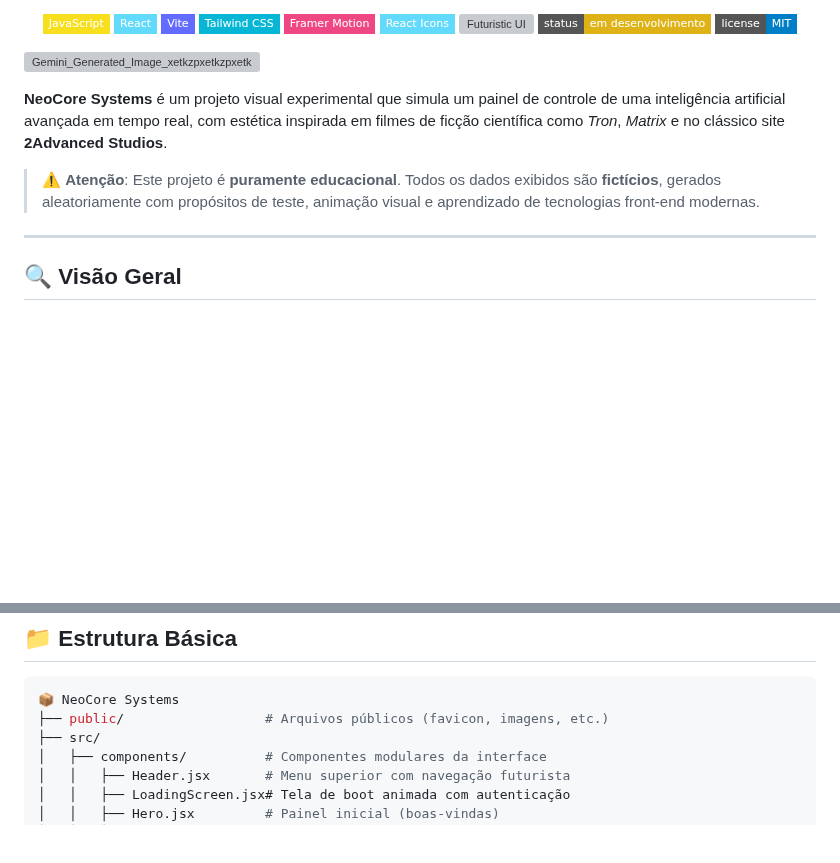
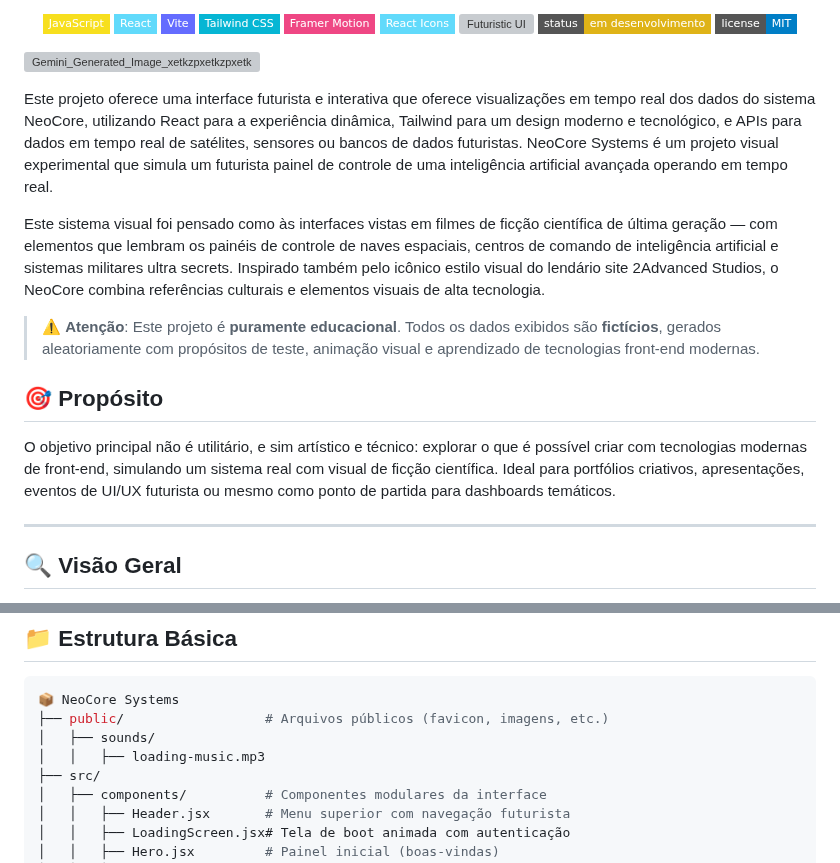
Before and after one commit to LeviLucena/NeoCore_Systems, a Markdown page: README.md, 2 parts joined by grey strips. Drawn GitHub-style; badges without logos; blank space fills up the shorter version; grey boxes are pictures that could not be loaded.

````diff
--- a/README.md
+++ b/README.md
@@ -41,9 +41,14 @@
 
 ![Gemini_Generated_Image_xetkzpxetkzpxetk](https://github.com/user-attachments/assets/a93cf9dc-abe9-4a7d-9200-3735fcbe6b63)
 
-**NeoCore Systems** é um projeto visual experimental que simula um painel de controle de uma inteligência artificial avançada em tempo real, com estética inspirada em filmes de ficção científica como *Tron*, *Matrix* e no clássico site **2Advanced Studios**.
+Este projeto oferece uma interface futurista e interativa que oferece visualizações em tempo real dos dados do sistema NeoCore, utilizando React para a experiência dinâmica, Tailwind para um design moderno e tecnológico, e APIs para dados em tempo real de satélites, sensores ou bancos de dados futuristas. NeoCore Systems é um projeto visual experimental que simula um futurista painel de controle de uma inteligência artificial avançada operando em tempo real.
+
+Este sistema visual foi pensado como às interfaces vistas em filmes de ficção científica de última geração — com elementos que lembram os painéis de controle de naves espaciais, centros de comando de inteligência artificial e sistemas militares ultra secrets. Inspirado também pelo icônico estilo visual do lendário site 2Advanced Studios, o NeoCore combina referências culturais e elementos visuais de alta tecnologia.
 
 > ⚠️ **Atenção**: Este projeto é **puramente educacional**. Todos os dados exibidos são **fictícios**, gerados aleatoriamente com propósitos de teste, animação visual e aprendizado de tecnologias front-end modernas.
+
+## 🎯 Propósito
+O objetivo principal não é utilitário, e sim artístico e técnico: explorar o que é possível criar com tecnologias modernas de front-end, simulando um sistema real com visual de ficção científica. Ideal para portfólios criativos, apresentações, eventos de UI/UX futurista ou mesmo como ponto de partida para dashboards temáticos.
 
 ---
 
@@ -125,6 +130,8 @@ _(Se necessário, configure a política de execução de scripts no PowerShell c
 ```bash
 📦 NeoCore Systems
 ├── public/                  # Arquivos públicos (favicon, imagens, etc.)
+│   ├── sounds/
+│   │   ├── loading-music.mp3
 ├── src/
 │   ├── components/          # Componentes modulares da interface
 │   │   ├── Header.jsx       # Menu superior com navegação futurista
````
